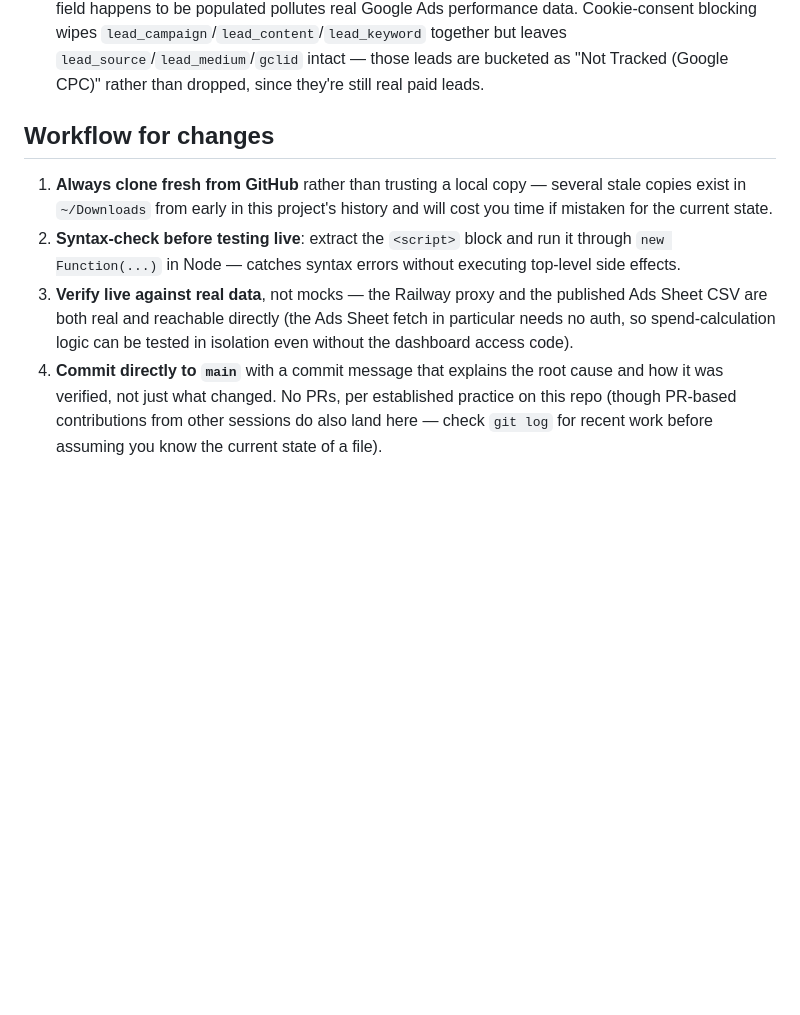
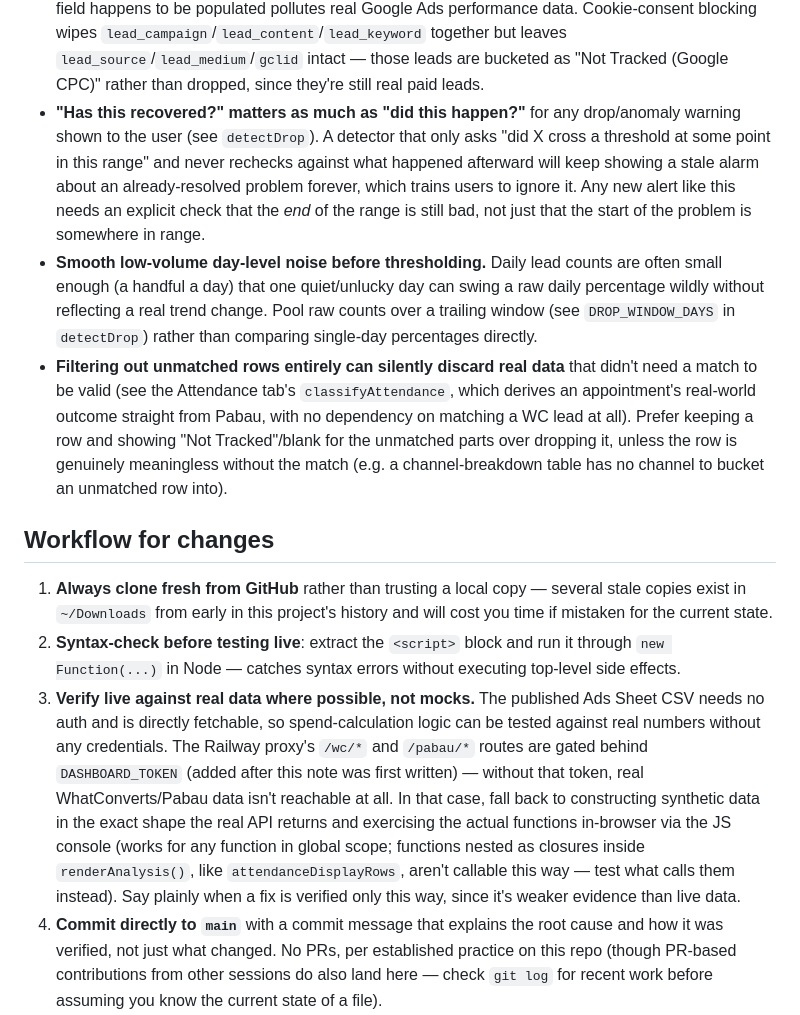
Before and after one commit to lester-dotcom/WC-proxy, a Markdown page: CLAUDE.md, the part around the change. Rendered like a GitHub page; blank space fills up the shorter version.

Commit message:
Update CLAUDE.md: access-gate note is outdated, add 3 new gotchas
DASHBOARD_TOKEN now gates /wc/* as well as /pabau/*, not just Pabau --
the verification-workflow note still said the Railway proxy was freely
reachable, which stopped being true once that gate landed. Documents
the in-browser-console-with-synthetic-data fallback used when live
data isn't reachable, including the closure-scoped-function caveat
(functions nested inside renderAnalysis aren't callable from console).

Also added the three gotchas from the last two fixes: alerts need to
recheck whether a problem has recovered by the end of the range, not
just detect it once (detectDrop); smooth day-level noise before
thresholding on low lead volume; and don't drop a row entirely just
because it didn't match something, if the row is still meaningful
without that match (the Attendance tab fix).

```diff
--- a/CLAUDE.md
+++ b/CLAUDE.md
@@ -64,6 +64,25 @@ so a fresh session doesn't have to re-derive the same context every time.
   `lead_source`/`lead_medium`/`gclid` intact — those leads are bucketed as
   "Not Tracked (Google CPC)" rather than dropped, since they're still real
   paid leads.
+- **"Has this recovered?" matters as much as "did this happen?"** for any
+  drop/anomaly warning shown to the user (see `detectDrop`). A detector that
+  only asks "did X cross a threshold at some point in this range" and never
+  rechecks against what happened afterward will keep showing a stale alarm
+  about an already-resolved problem forever, which trains users to ignore it.
+  Any new alert like this needs an explicit check that the *end* of the range
+  is still bad, not just that the start of the problem is somewhere in range.
+- **Smooth low-volume day-level noise before thresholding.** Daily lead
+  counts are often small enough (a handful a day) that one quiet/unlucky day
+  can swing a raw daily percentage wildly without reflecting a real trend
+  change. Pool raw counts over a trailing window (see `DROP_WINDOW_DAYS` in
+  `detectDrop`) rather than comparing single-day percentages directly.
+- **Filtering out unmatched rows entirely can silently discard real data**
+  that didn't need a match to be valid (see the Attendance tab's `classifyAttendance`,
+  which derives an appointment's real-world outcome straight from Pabau, with
+  no dependency on matching a WC lead at all). Prefer keeping a row and
+  showing "Not Tracked"/blank for the unmatched parts over dropping it, unless
+  the row is genuinely meaningless without the match (e.g. a channel-breakdown
+  table has no channel to bucket an unmatched row into).
 
 ## Workflow for changes
 
@@ -73,10 +92,18 @@ so a fresh session doesn't have to re-derive the same context every time.
 2. **Syntax-check before testing live**: extract the `<script>` block and run
    it through `new Function(...)` in Node — catches syntax errors without
    executing top-level side effects.
-3. **Verify live against real data**, not mocks — the Railway proxy and the
-   published Ads Sheet CSV are both real and reachable directly (the Ads
-   Sheet fetch in particular needs no auth, so spend-calculation logic can be
-   tested in isolation even without the dashboard access code).
+3. **Verify live against real data where possible, not mocks.** The published
+   Ads Sheet CSV needs no auth and is directly fetchable, so spend-calculation
+   logic can be tested against real numbers without any credentials. The
+   Railway proxy's `/wc/*` and `/pabau/*` routes are gated behind
+   `DASHBOARD_TOKEN` (added after this note was first written) — without that
+   token, real WhatConverts/Pabau data isn't reachable at all. In that case,
+   fall back to constructing synthetic data in the exact shape the real API
+   returns and exercising the actual functions in-browser via the JS console
+   (works for any function in global scope; functions nested as closures
+   inside `renderAnalysis()`, like `attendanceDisplayRows`, aren't callable
+   this way — test what calls them instead). Say plainly when a fix is
+   verified only this way, since it's weaker evidence than live data.
 4. **Commit directly to `main`** with a commit message that explains the root
    cause and how it was verified, not just what changed. No PRs, per
    established practice on this repo (though PR-based contributions from
```
